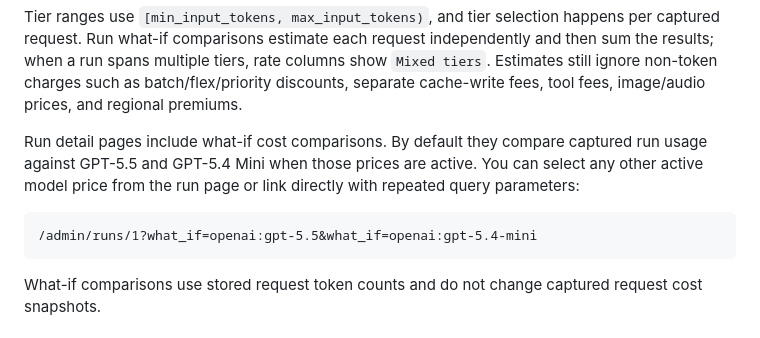
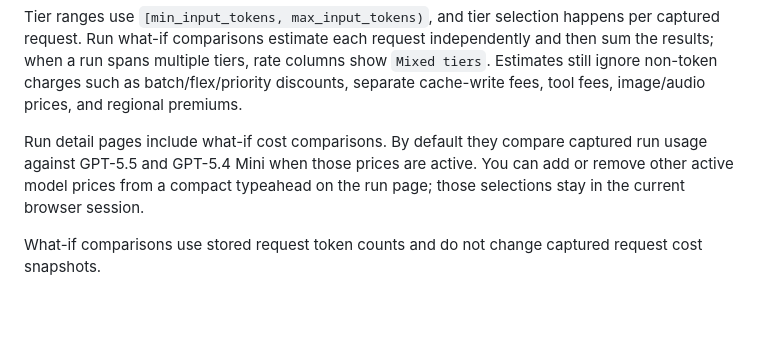
Before and after one commit to shamitv/llm-observe-proxy, a Markdown page: README.md, the part around the change. Drawn GitHub-style; blank space fills up the shorter version.

Commit message:
docs: update run what-if comparison docs

````diff
--- a/README.md
+++ b/README.md
@@ -265,13 +265,9 @@ still ignore non-token charges such as batch/flex/priority discounts, separate c
 fees, tool fees, image/audio prices, and regional premiums.
 
 Run detail pages include what-if cost comparisons. By default they compare captured run
-usage against GPT-5.5 and GPT-5.4 Mini when those prices are active. You can select any
-other active model price from the run page or link directly with repeated query
-parameters:
-
-```text
-/admin/runs/1?what_if=openai:gpt-5.5&what_if=openai:gpt-5.4-mini
-```
+usage against GPT-5.5 and GPT-5.4 Mini when those prices are active. You can add or
+remove other active model prices from a compact typeahead on the run page; those
+selections stay in the current browser session.
 
 What-if comparisons use stored request token counts and do not change captured request
 cost snapshots.
````
Also changed, not shown: README.pypi.md (+3 -7 lines), 1 other file.
